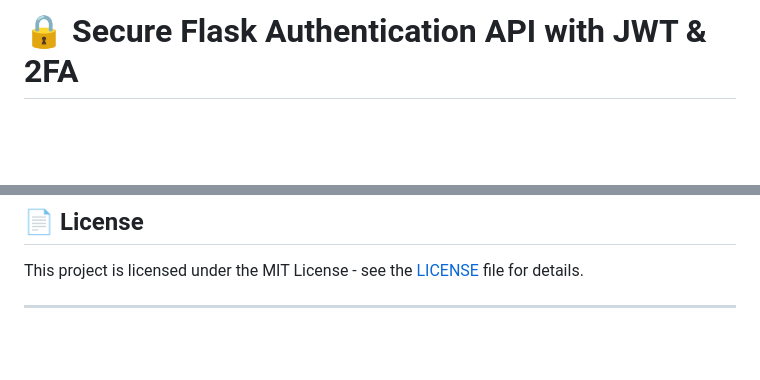
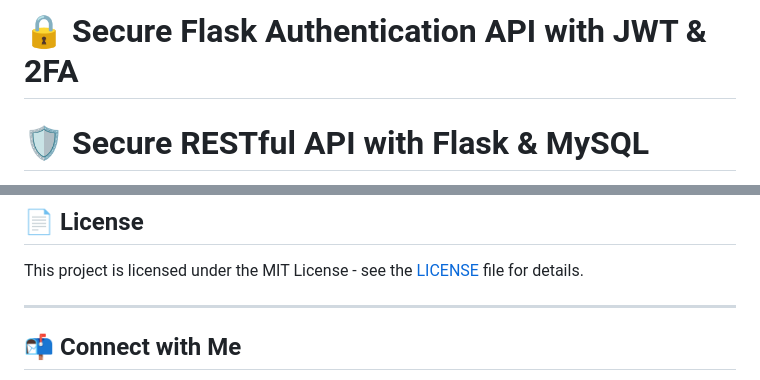
Before and after one commit to ghaza1/Secure-Authentication-System, a Markdown page: README.md, 2 parts joined by grey strips. GitHub-like rendering; blank space fills up the shorter version.

```diff
--- a/README.md
+++ b/README.md
@@ -1,3 +1,4 @@
 # 🔒 Secure Flask Authentication API with JWT & 2FA
+# 🛡️ **Secure RESTful API with Flask & MySQL**
 
 <p align="center">
@@ -179,4 +185,6 @@ This project is licensed under the MIT License - see the [LICENSE](LICENSE) file
 
 ---
 
+## 📬 Connect with Me
+
 <p align="center">
```
Also changed, not shown: other parts of README.md (+22 -7 lines).
